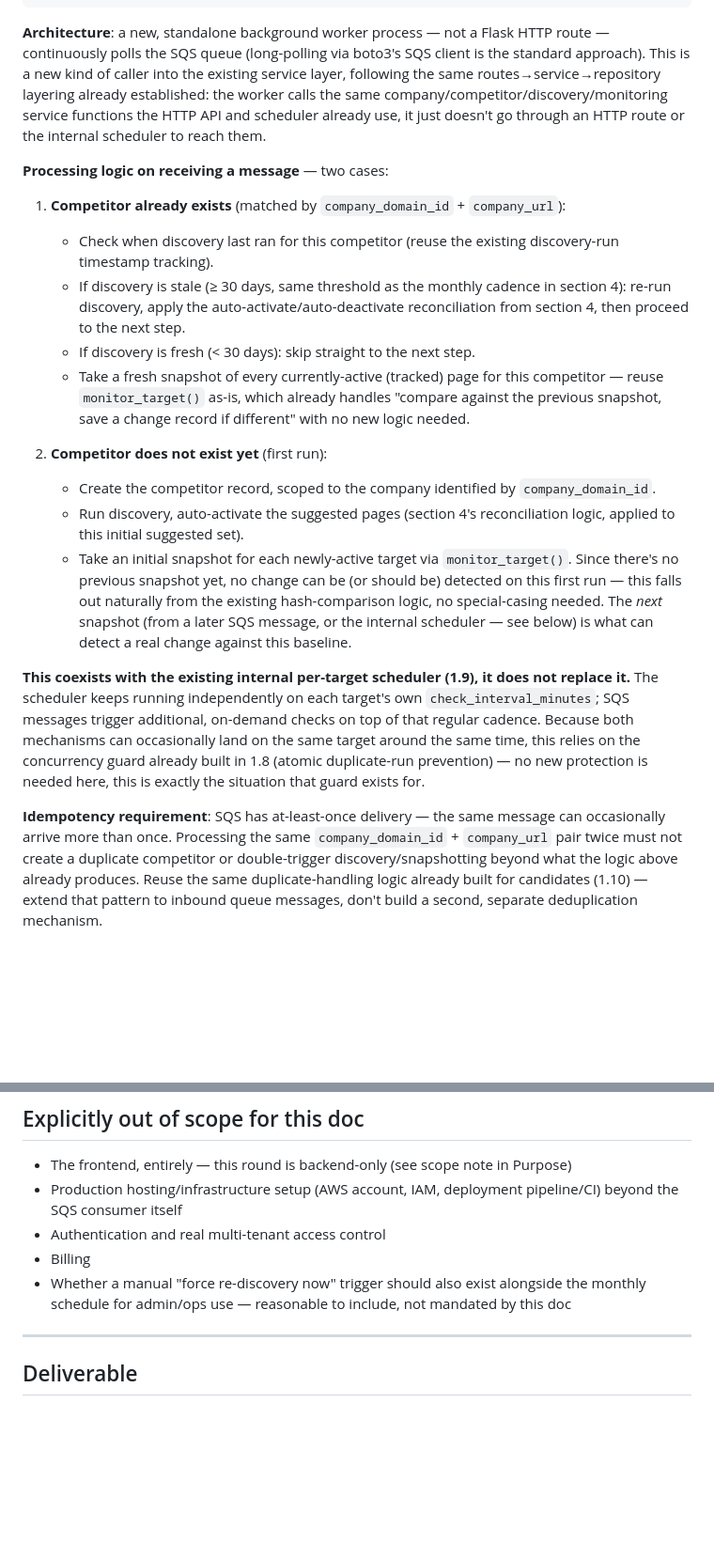
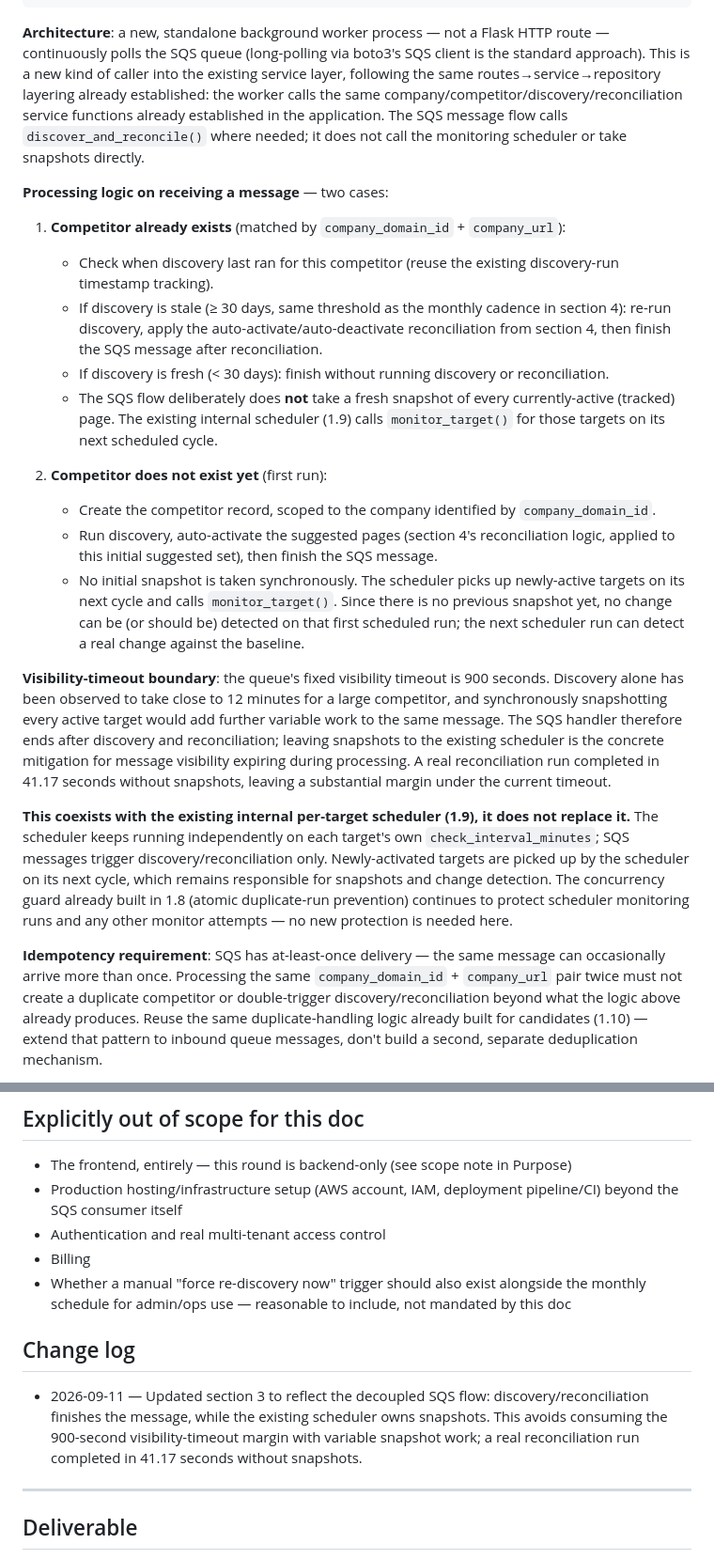
Before and after one commit to sontung2310/Competitors-Monitoring, a Markdown page: docs/production-plan.md, 2 parts joined by grey strips. Shown at 94% size. GitHub-like rendering; blank space fills up the shorter version.

Commit message:
docs: align production plan with reconciliation handoff

```diff
--- a/docs/production-plan.md
+++ b/docs/production-plan.md
@@ -62,8 +62,9 @@ host: dev                                  # informational metadata only, not a
 continuously polls the SQS queue (long-polling via boto3's SQS client is the standard approach).
 This is a new kind of caller into the existing service layer, following the same
 routes→service→repository layering already established: the worker calls the same
-company/competitor/discovery/monitoring service functions the HTTP API and scheduler already use,
-it just doesn't go through an HTTP route or the internal scheduler to reach them.
+company/competitor/discovery/reconciliation service functions already established in the
+application. The SQS message flow calls `discover_and_reconcile()` where needed; it does not call
+the monitoring scheduler or take snapshots directly.
 
 **Processing logic on receiving a message** — two cases:
 
@@ -72,33 +73,40 @@ it just doesn't go through an HTTP route or the internal scheduler to reach them
      timestamp tracking).
    - If discovery is stale (≥ 30 days, same threshold as the monthly cadence in section 4):
      re-run discovery, apply the auto-activate/auto-deactivate reconciliation from section 4,
-     then proceed to the next step.
-   - If discovery is fresh (< 30 days): skip straight to the next step.
-   - Take a fresh snapshot of every currently-active (tracked) page for this competitor — reuse
-     `monitor_target()` as-is, which already handles "compare against the previous snapshot, save
-     a change record if different" with no new logic needed.
+     then finish the SQS message after reconciliation.
+   - If discovery is fresh (< 30 days): finish without running discovery or reconciliation.
+   - The SQS flow deliberately does **not** take a fresh snapshot of every currently-active
+     (tracked) page. The existing internal scheduler (1.9) calls `monitor_target()` for those
+     targets on its next scheduled cycle.
 
 2. **Competitor does not exist yet** (first run):
    - Create the competitor record, scoped to the company identified by `company_domain_id`.
    - Run discovery, auto-activate the suggested pages (section 4's reconciliation logic, applied
-     to this initial suggested set).
-   - Take an initial snapshot for each newly-active target via `monitor_target()`. Since there's no
-     previous snapshot yet, no change can be (or should be) detected on this first run — this
-     falls out naturally from the existing hash-comparison logic, no special-casing needed. The
-     *next* snapshot (from a later SQS message, or the internal scheduler — see below) is what can
-     detect a real change against this baseline.
+     to this initial suggested set), then finish the SQS message.
+   - No initial snapshot is taken synchronously. The scheduler picks up newly-active targets on
+     its next cycle and calls `monitor_target()`. Since there is no previous snapshot yet, no
+     change can be (or should be) detected on that first scheduled run; the next scheduler run
+     can detect a real change against the baseline.
+
+**Visibility-timeout boundary**: the queue's fixed visibility timeout is 900 seconds. Discovery
+alone has been observed to take close to 12 minutes for a large competitor, and synchronously
+snapshotting every active target would add further variable work to the same message. The SQS
+handler therefore ends after discovery and reconciliation; leaving snapshots to the existing
+scheduler is the concrete mitigation for message visibility expiring during processing. A real
+reconciliation run completed in 41.17 seconds without snapshots, leaving a substantial margin
+under the current timeout.
 
 **This coexists with the existing internal per-target scheduler (1.9), it does not replace it.**
 The scheduler keeps running independently on each target's own `check_interval_minutes`; SQS
-messages trigger additional, on-demand checks on top of that regular cadence. Because both
-mechanisms can occasionally land on the same target around the same time, this relies on the
-concurrency guard already built in 1.8 (atomic duplicate-run prevention) — no new protection is
-needed here, this is exactly the situation that guard exists for.
+messages trigger discovery/reconciliation only. Newly-activated targets are picked up by the
+scheduler on its next cycle, which remains responsible for snapshots and change detection.
+The concurrency guard already built in 1.8 (atomic duplicate-run prevention) continues to protect
+scheduler monitoring runs and any other monitor attempts — no new protection is needed here.
 
 **Idempotency requirement**: SQS has at-least-once delivery — the same message can occasionally
 arrive more than once. Processing the same `company_domain_id` + `company_url` pair twice must not
-create a duplicate competitor or double-trigger discovery/snapshotting beyond what the logic above
-already produces. Reuse the same duplicate-handling logic already built for candidates (1.10) —
+create a duplicate competitor or double-trigger discovery/reconciliation beyond what the logic
+above already produces. Reuse the same duplicate-handling logic already built for candidates (1.10) —
 extend that pattern to inbound queue messages, don't build a second, separate deduplication
 mechanism.
 
@@ -172,6 +180,12 @@ backend should be a contained change against that existing interface, not a rewr
 - Whether a manual "force re-discovery now" trigger should also exist alongside the monthly
   schedule for admin/ops use — reasonable to include, not mandated by this doc
 
+## Change log
+- 2026-09-11 — Updated section 3 to reflect the decoupled SQS flow: discovery/reconciliation
+  finishes the message, while the existing scheduler owns snapshots. This avoids consuming the
+  900-second visibility-timeout margin with variable snapshot work; a real reconciliation run
+  completed in 41.17 seconds without snapshots.
+
 ---
 
 ## Deliverable
```
